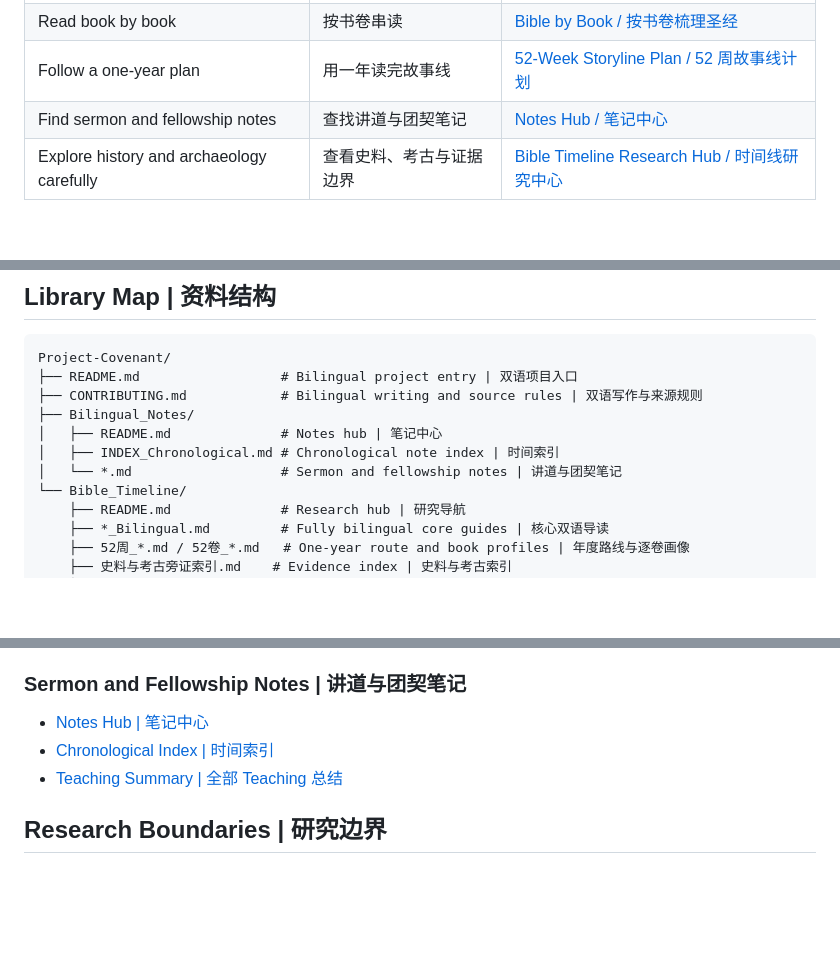
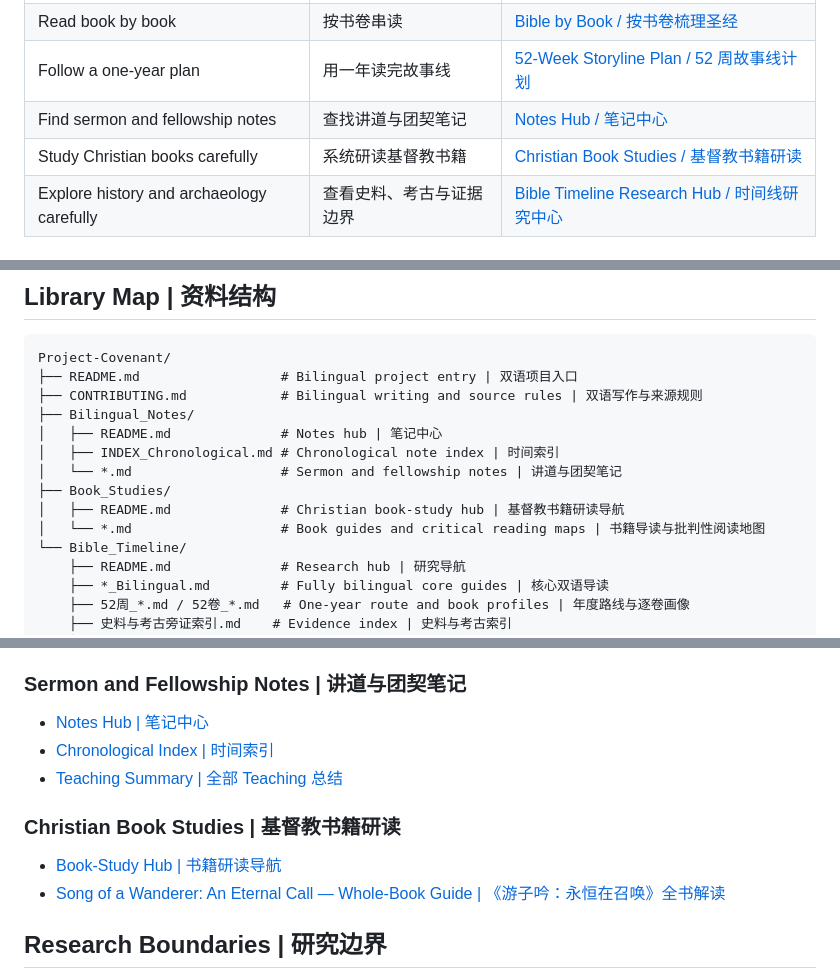
Before and after one commit to jayliang42/Project-Covenant, a Markdown page: README.md, 3 parts joined by grey strips. Rendered like a GitHub page; blank space fills up the shorter version.

```diff
--- a/README.md
+++ b/README.md
@@ -11,6 +11,7 @@
 | Read book by book | 按书卷串读 | [Bible by Book / 按书卷梳理圣经](./Bible_Timeline/Bible_By_Book_Bilingual.md) |
 | Follow a one-year plan | 用一年读完故事线 | [52-Week Storyline Plan / 52 周故事线计划](./Bible_Timeline/52周圣经故事线_查经与史料阅读计划.md) |
 | Find sermon and fellowship notes | 查找讲道与团契笔记 | [Notes Hub / 笔记中心](./Bilingual_Notes/README.md) |
+| Study Christian books carefully | 系统研读基督教书籍 | [Christian Book Studies / 基督教书籍研读](./Book_Studies/README.md) |
 | Explore history and archaeology carefully | 查看史料、考古与证据边界 | [Bible Timeline Research Hub / 时间线研究中心](./Bible_Timeline/README.md) |
 
 ## What This Library Does | 这个资料库在做什么
@@ -45,6 +46,9 @@ Project-Covenant/
 │   ├── README.md              # Notes hub | 笔记中心
 │   ├── INDEX_Chronological.md # Chronological note index | 时间索引
 │   └── *.md                   # Sermon and fellowship notes | 讲道与团契笔记
+├── Book_Studies/
+│   ├── README.md              # Christian book-study hub | 基督教书籍研读导航
+│   └── *.md                   # Book guides and critical reading maps | 书籍导读与批判性阅读地图
 └── Bible_Timeline/
     ├── README.md              # Research hub | 研究导航
     ├── *_Bilingual.md         # Fully bilingual core guides | 核心双语导读
@@ -69,6 +73,11 @@ Project-Covenant/
 - [Chronological Index | 时间索引](./Bilingual_Notes/INDEX_Chronological.md)
 - [Teaching Summary | 全部 Teaching 总结](./Bilingual_Notes/All_Notes_Summary_Chronological.md)
 
+### Christian Book Studies | 基督教书籍研读
+
+- [Book-Study Hub | 书籍研读导航](./Book_Studies/README.md)
+- [Song of a Wanderer: An Eternal Call — Whole-Book Guide | 《游子吟：永恒在召唤》全书解读](./Book_Studies/游子吟_永恒在召唤_全书解读与阅读指南.md)
+
 ## Research Boundaries | 研究边界
 
 Historical and archaeological materials can illuminate people, places, institutions, texts, and historical settings. They do not automatically prove every narrative detail, authorial claim, miracle, or theological conclusion. Each research file therefore records both **what a source can support** and **where interpretation must stop**.
```
Also changed, not shown: Book_Studies/README.md (added, +15 -0 lines), Book_Studies/游子吟_永恒在召唤_全书解读与阅读指南.md (added, +149 -0 lines).
